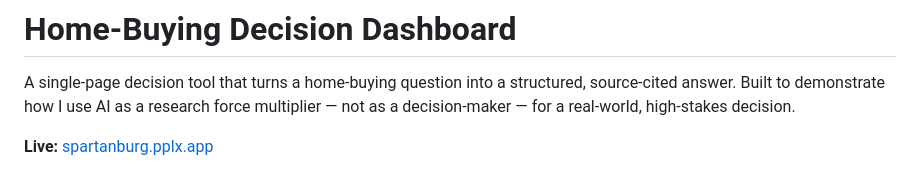
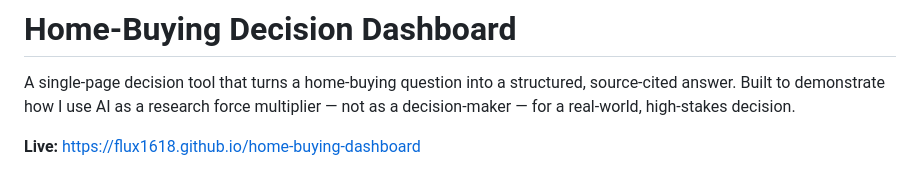
Before and after one commit to flux1618/home-buying-dashboard, a Markdown page: README.md, the part around the change. Drawn GitHub-style.

Commit message:
Change live link in README.md
Updated live link to the home-buying dashboard.

```diff
--- a/README.md
+++ b/README.md
@@ -2,7 +2,9 @@
 
 A single-page decision tool that turns a home-buying question into a structured, source-cited answer. Built to demonstrate how I use AI as a research force multiplier — not as a decision-maker — for a real-world, high-stakes decision.
 
-**Live:** [spartanburg.pplx.app](https://spartanburg.pplx.app)
+**Live:**
+[https://flux1618.github.io/home-buying-dashboard](https://flux1618.github.io/home-buying-dashboard)
+
 
 <a href="docs/dashboard-full.jpg"><img src="docs/dashboard-hero.jpg" alt="Home-Buying Decision Dashboard — submarket map with price, drive-time, and flood-risk layers, above the Spartanburg County market snapshot" width="100%"></a>
 
```
